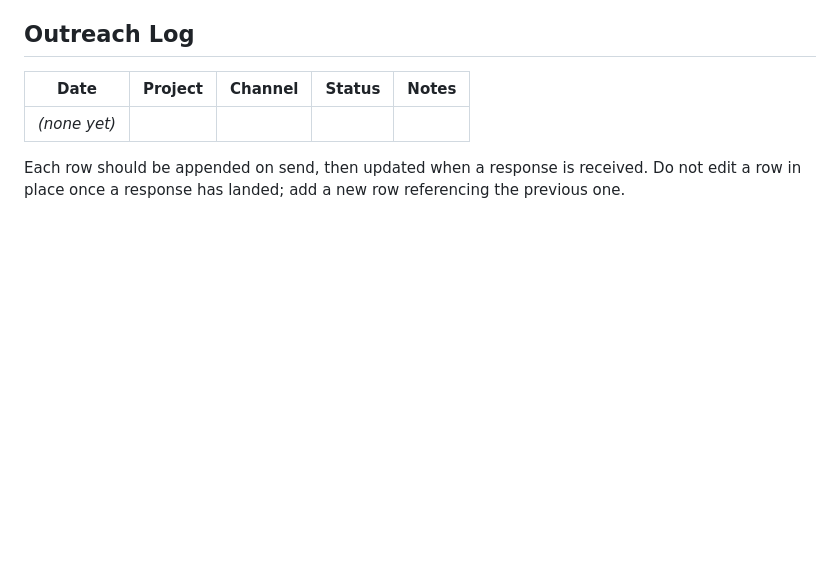
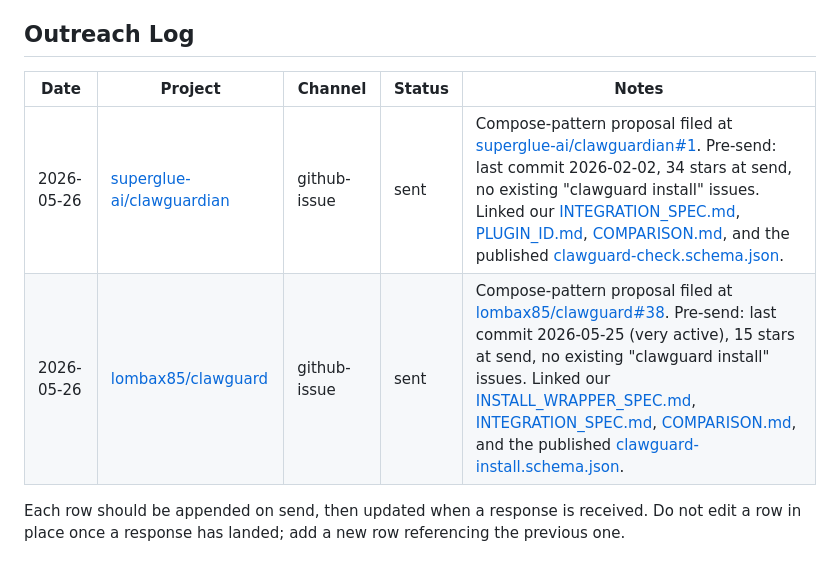
Before and after one commit to denial-web/clawguard, a Markdown page: docs/OUTREACH.md, the part around the change. Rendered like a GitHub page; blank space fills up the shorter version.

Commit message:
docs: log strategic-review outreach issues (clawguardian, lombax85)
Record the two compose-pattern issues filed on 2026-05-26 against
superglue-ai/clawguardian#1 and lombax85/clawguard#38 in the OUTREACH.md
Outreach Log along with the pre-send check results (last-commit dates, star
counts, no duplicate existing issues) and the schema/spec links shared in
each body.

Co-authored-by: Cursor <cursoragent@cursor.com>

```diff
--- a/docs/OUTREACH.md
+++ b/docs/OUTREACH.md
@@ -172,7 +172,8 @@ Before sending any message in this doc:
 
 | Date | Project | Channel | Status | Notes |
 |---|---|---|---|---|
-| _(none yet)_ | | | | |
+| 2026-05-26 | [superglue-ai/clawguardian](https://github.com/superglue-ai/clawguardian) | github-issue | sent | Compose-pattern proposal filed at [superglue-ai/clawguardian#1](https://github.com/superglue-ai/clawguardian/issues/1). Pre-send: last commit 2026-02-02, 34 stars at send, no existing "clawguard install" issues. Linked our [INTEGRATION_SPEC.md](INTEGRATION_SPEC.md), [PLUGIN_ID.md](PLUGIN_ID.md), [COMPARISON.md](COMPARISON.md), and the published [clawguard-check.schema.json](https://denial-web.github.io/clawguard/schemas/clawguard-check.schema.json). |
+| 2026-05-26 | [lombax85/clawguard](https://github.com/lombax85/clawguard) | github-issue | sent | Compose-pattern proposal filed at [lombax85/clawguard#38](https://github.com/lombax85/clawguard/issues/38). Pre-send: last commit 2026-05-25 (very active), 15 stars at send, no existing "clawguard install" issues. Linked our [INSTALL_WRAPPER_SPEC.md](INSTALL_WRAPPER_SPEC.md), [INTEGRATION_SPEC.md](INTEGRATION_SPEC.md), [COMPARISON.md](COMPARISON.md), and the published [clawguard-install.schema.json](https://denial-web.github.io/clawguard/schemas/clawguard-install.schema.json). |
 
 Each row should be appended on send, then updated when a response is received. Do not edit a row in place once a response has landed; add a new row referencing the previous one.
 
```
